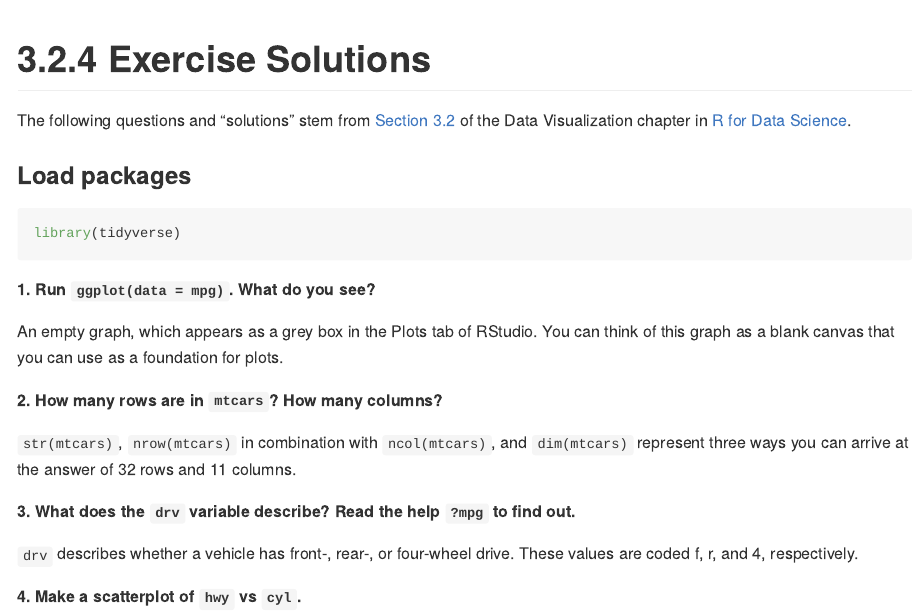
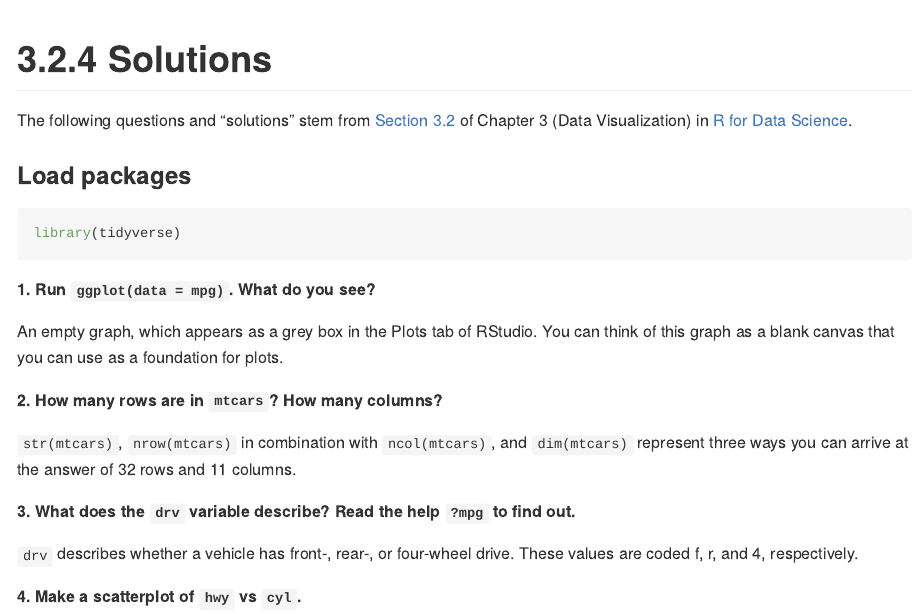
Before and after one commit to jeffboichuk/s2r4ds, an R Markdown document (3.2.4.Rmd): the page in a window 1100 px wide, from its top. Rendered offline with R 4.5, knitr and Pandoc, with nearby package versions; code that draws random numbers runs with fixed seeds of ours.

Commit message:
Adding new hyperlinks

```diff
--- a/3.2.4.Rmd
+++ b/3.2.4.Rmd
@@ -1,9 +1,9 @@
 ---
-title: "3.2.4 Exercise Solutions"
+title: "3.2.4 Solutions"
 output: github_document
 ---
 
-The following questions and "solutions" stem from [Section 3.2](http://r4ds.had.co.nz/data-visualisation.html#first-steps) of the Data Visualization chapter in [R for Data Science](http://r4ds.had.co.nz/).
+The following questions and "solutions" stem from <a href = "http://r4ds.had.co.nz/data-visualisation.html#first-steps" target = "_blank">Section 3.2</a> of Chapter 3 (Data Visualization) in <a href = "http://r4ds.had.co.nz/" target = "_blank" >R for Data Science</a>.
 
 ### Load packages
 
```
Also changed, not shown: README.html (added), README.md.
